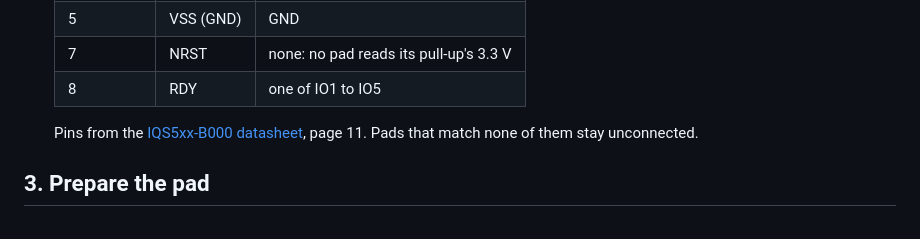
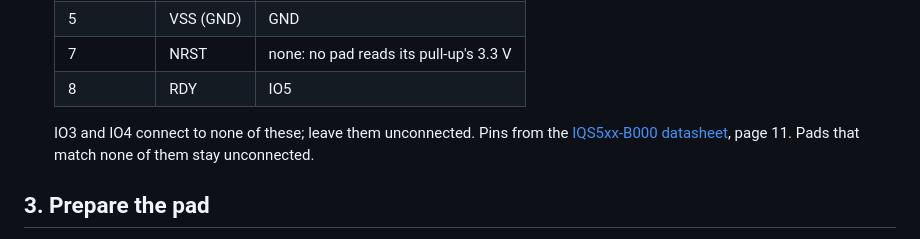
Before and after one commit to nevyn/roamyboard, a Markdown page: electronics/Pointing module bench.md, the part around the change. Rendered like a GitHub page.

Commit message:
Pointing module bench: the TPS48's RDY is IO5
Co-Authored-By: Claude Opus 5.5 <noreply@anthropic.com>

```diff
--- a/electronics/Pointing module bench.md
+++ b/electronics/Pointing module bench.md
@@ -38,9 +38,9 @@ The TPS48-P203 has seven solder pads on its back and no connector. They carry th
    | 4 | VDDHI | 3V3 |
    | 5 | VSS (GND) | GND |
    | 7 | NRST | none: no pad reads its pull-up's 3.3 V |
-   | 8 | RDY | one of IO1 to IO5 |
+   | 8 | RDY | IO5 |
 
-   Pins from the [IQS5xx-B000 datasheet](https://www.azoteq.com/images/stories/pdf/iqs5xx-b000_trackpad_datasheet.pdf), page 11. Pads that match none of them stay unconnected.
+   IO3 and IO4 connect to none of these; leave them unconnected. Pins from the [IQS5xx-B000 datasheet](https://www.azoteq.com/images/stories/pdf/iqs5xx-b000_trackpad_datasheet.pdf), page 11. Pads that match none of them stay unconnected.
 
 ## 3. Prepare the pad
 
```
